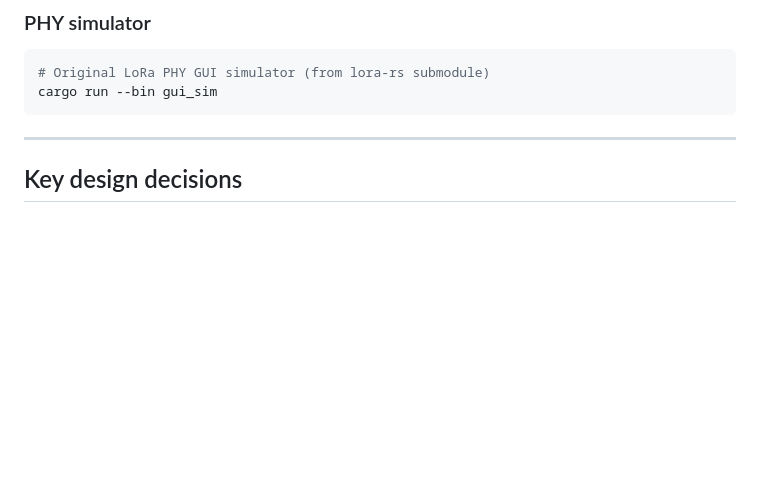
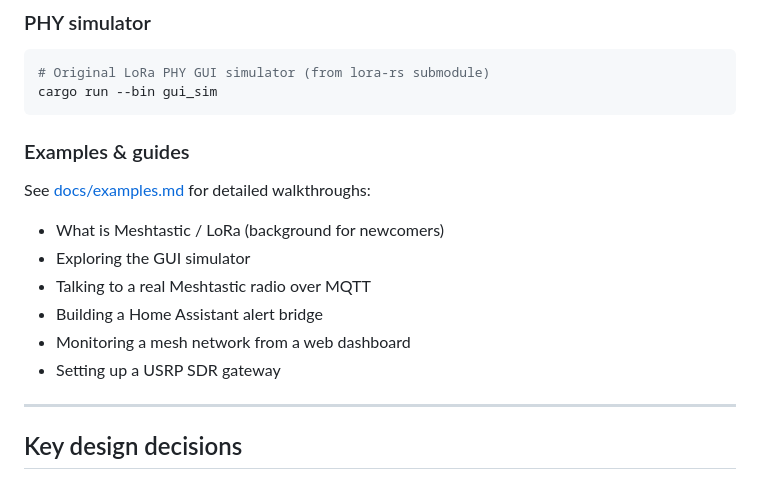
Before and after one commit to seanstone/meshtastic-lora-rs, a Markdown page: README.md, the part around the change. Drawn GitHub-style; blank space fills up the shorter version.

Commit message:
chore: examples in readme

````diff
--- a/README.md
+++ b/README.md
@@ -164,6 +164,16 @@ server runs alongside as an additional I/O channel.
 cargo run --bin gui_sim
 ```
 
+### Examples & guides
+
+See [docs/examples.md](docs/examples.md) for detailed walkthroughs:
+- What is Meshtastic / LoRa (background for newcomers)
+- Exploring the GUI simulator
+- Talking to a real Meshtastic radio over MQTT
+- Building a Home Assistant alert bridge
+- Monitoring a mesh network from a web dashboard
+- Setting up a USRP SDR gateway
+
 ---
 
 ## Key design decisions
````
Also changed, not shown: docs/examples.md (added, +457 -0 lines).
